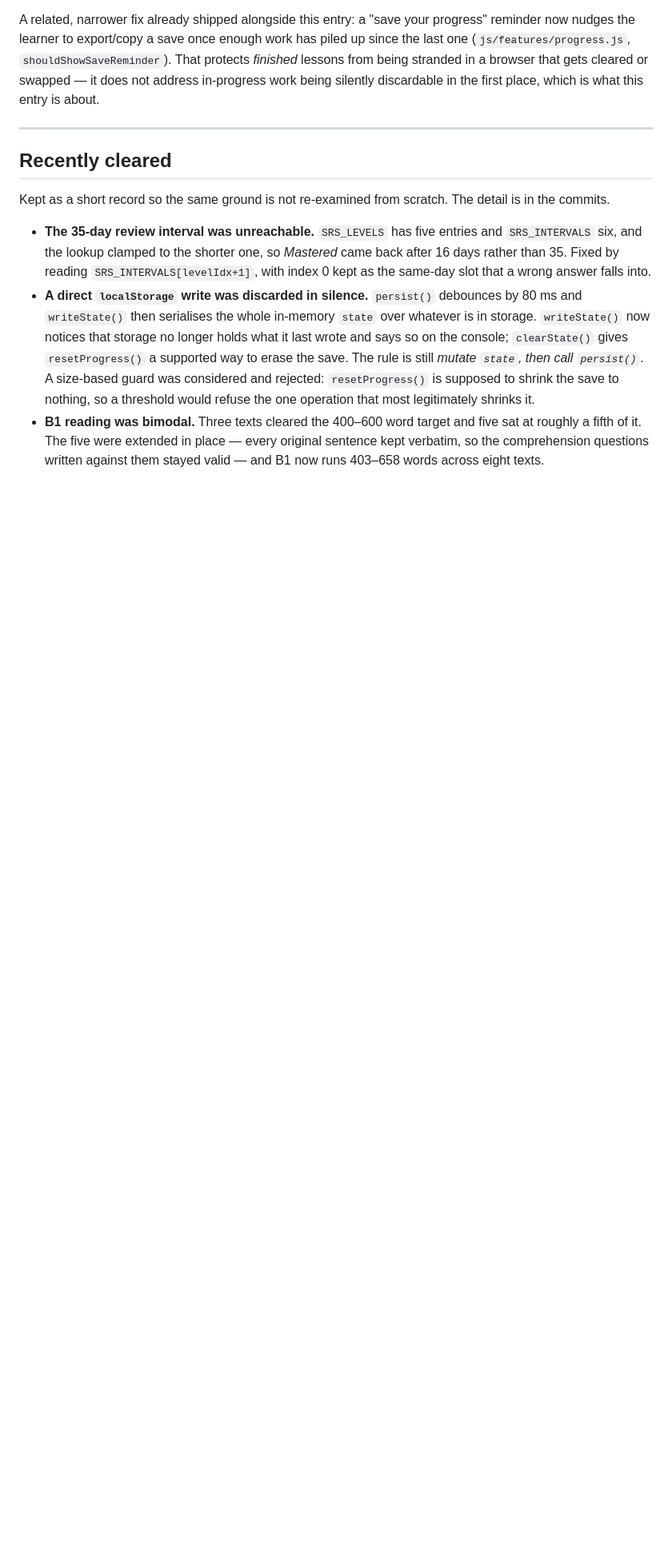
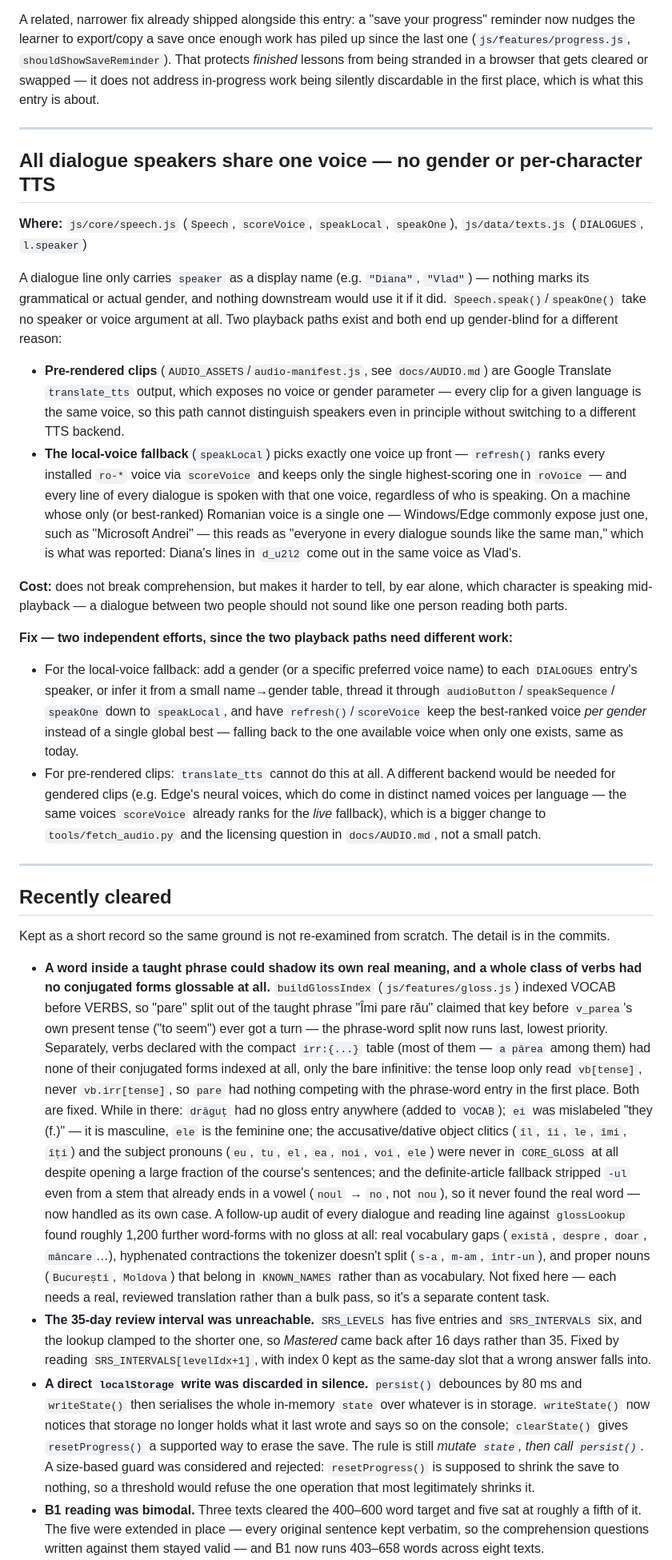
Before and after one commit to stanislavamv/drumul-spre-romana, a Markdown page: docs/TECH_DEBT.md, the part around the change. Shown at 80% size. Drawn GitHub-style; blank space fills up the shorter version.

Commit message:
Record the gloss-index fixes and the remaining ungloseed word-forms

```diff
--- a/docs/TECH_DEBT.md
+++ b/docs/TECH_DEBT.md
@@ -60,11 +60,84 @@ what this entry is about.
 
 ---
 
+## All dialogue speakers share one voice — no gender or per-character TTS
+
+**Where:** `js/core/speech.js` (`Speech`, `scoreVoice`, `speakLocal`,
+`speakOne`), `js/data/texts.js` (`DIALOGUES`, `l.speaker`)
+
+A dialogue line only carries `speaker` as a display name (e.g. `"Diana"`,
+`"Vlad"`) — nothing marks its grammatical or actual gender, and nothing
+downstream would use it if it did. `Speech.speak()`/`speakOne()` take no
+speaker or voice argument at all. Two playback paths exist and both end up
+gender-blind for a different reason:
+
+- **Pre-rendered clips** (`AUDIO_ASSETS`/`audio-manifest.js`, see
+  `docs/AUDIO.md`) are Google Translate `translate_tts` output, which exposes
+  no voice or gender parameter — every clip for a given language is the same
+  voice, so this path cannot distinguish speakers even in principle without
+  switching to a different TTS backend.
+- **The local-voice fallback** (`speakLocal`) picks exactly one voice up
+  front — `refresh()` ranks every installed `ro-*` voice via `scoreVoice` and
+  keeps only the single highest-scoring one in `roVoice` — and every line of
+  every dialogue is spoken with that one voice, regardless of who is
+  speaking. On a machine whose only (or best-ranked) Romanian voice is a
+  single one — Windows/Edge commonly expose just one, such as "Microsoft
+  Andrei" — this reads as "everyone in every dialogue sounds like the same
+  man," which is what was reported: Diana's lines in `d_u2l2` come out in the
+  same voice as Vlad's.
+
+**Cost:** does not break comprehension, but makes it harder to tell, by ear
+alone, which character is speaking mid-playback — a dialogue between two
+people should not sound like one person reading both parts.
+
+**Fix — two independent efforts, since the two playback paths need different
+work:**
+
+- For the local-voice fallback: add a gender (or a specific preferred voice
+  name) to each `DIALOGUES` entry's speaker, or infer it from a small
+  name→gender table, thread it through `audioButton`/`speakSequence`/
+  `speakOne` down to `speakLocal`, and have `refresh()`/`scoreVoice` keep the
+  best-ranked voice *per gender* instead of a single global best — falling
+  back to the one available voice when only one exists, same as today.
+- For pre-rendered clips: `translate_tts` cannot do this at all. A different
+  backend would be needed for gendered clips (e.g. Edge's neural voices,
+  which do come in distinct named voices per language — the same voices
+  `scoreVoice` already ranks for the *live* fallback), which is a bigger
+  change to `tools/fetch_audio.py` and the licensing question in
+  `docs/AUDIO.md`, not a small patch.
+
+---
+
 ## Recently cleared
 
 Kept as a short record so the same ground is not re-examined from scratch. The
 detail is in the commits.
 
+- **A word inside a taught phrase could shadow its own real meaning, and a
+  whole class of verbs had no conjugated forms glossable at all.**
+  `buildGlossIndex` (`js/features/gloss.js`) indexed VOCAB before VERBS, so
+  "pare" split out of the taught phrase "Îmi pare rău" claimed that key before
+  `v_parea`'s own present tense ("to seem") ever got a turn — the phrase-word
+  split now runs last, lowest priority. Separately, verbs declared with the
+  compact `irr:{...}` table (most of them — `a părea` among them) had none of
+  their conjugated forms indexed at all, only the bare infinitive: the tense
+  loop only read `vb[tense]`, never `vb.irr[tense]`, so `pare` had nothing
+  competing with the phrase-word entry in the first place. Both are fixed.
+  While in there: `drăguț` had no gloss entry anywhere (added to `VOCAB`);
+  `ei` was mislabeled "they (f.)" — it is masculine, `ele` is the feminine
+  one; the accusative/dative object clitics (`îl`, `îi`, `le`, `îmi`, `îți`)
+  and the subject pronouns (`eu`, `tu`, `el`, `ea`, `noi`, `voi`, `ele`) were
+  never in `CORE_GLOSS` at all despite opening a large fraction of the
+  course's sentences; and the definite-article fallback stripped `-ul` even
+  from a stem that already ends in a vowel (`noul` → `no`, not `nou`), so it
+  never found the real word — now handled as its own case.
+  A follow-up audit of every dialogue and reading line against `glossLookup`
+  found roughly 1,200 further word-forms with no gloss at all: real
+  vocabulary gaps (`există`, `despre`, `doar`, `mâncare`…), hyphenated
+  contractions the tokenizer doesn't split (`s-a`, `m-am`, `într-un`), and
+  proper nouns (`București`, `Moldova`) that belong in `KNOWN_NAMES` rather
+  than as vocabulary. Not fixed here — each needs a real, reviewed
+  translation rather than a bulk pass, so it's a separate content task.
 - **The 35-day review interval was unreachable.** `SRS_LEVELS` has five entries
   and `SRS_INTERVALS` six, and the lookup clamped to the shorter one, so
   *Mastered* came back after 16 days rather than 35. Fixed by reading
```
